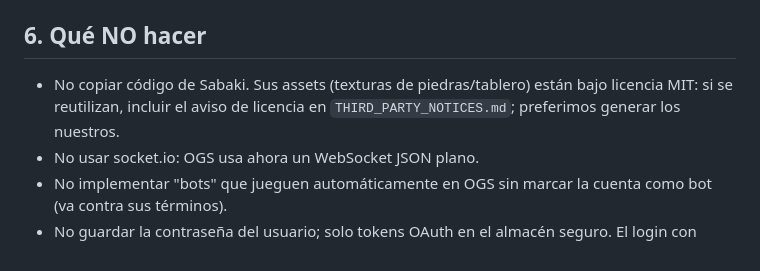
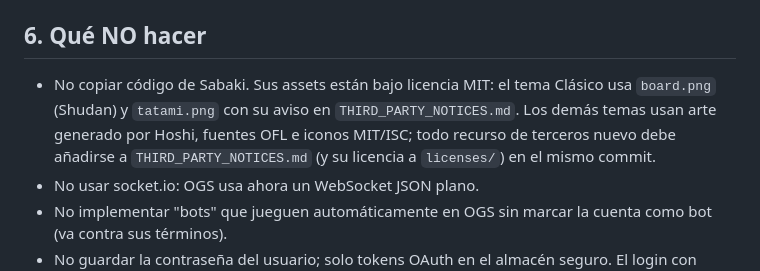
Before and after one commit to BuddhaCodes/BadukDana, a Markdown page: CLAUDE.md, the part around the change. Drawn GitHub-style.

```diff
--- a/CLAUDE.md
+++ b/CLAUDE.md
@@ -74,7 +74,7 @@ Regla de dependencias: `App → Ogs, Sgf, Core` · `Ogs → Core` · `Sgf → Co
 
 ## 6. Qué NO hacer
 
-- No copiar código de Sabaki. Sus assets (texturas de piedras/tablero) están bajo licencia MIT: si se reutilizan, incluir el aviso de licencia en `THIRD_PARTY_NOTICES.md`; preferimos generar los nuestros.
+- No copiar código de Sabaki. Sus assets están bajo licencia MIT: el tema Clásico usa `board.png` (Shudan) y `tatami.png` con su aviso en `THIRD_PARTY_NOTICES.md`. Los demás temas usan arte generado por Hoshi, fuentes OFL e iconos MIT/ISC; todo recurso de terceros nuevo debe añadirse a `THIRD_PARTY_NOTICES.md` (y su licencia a `licenses/`) en el mismo commit.
 - No usar socket.io: OGS usa ahora un WebSocket JSON plano.
 - No implementar "bots" que jueguen automáticamente en OGS sin marcar la cuenta como bot (va contra sus términos).
 - No guardar la contraseña del usuario; solo tokens OAuth en el almacén seguro. El login con contraseña existe solo para beta y está bloqueado contra producción.
```
Also changed, not shown: docs/DESIGN.md (+33 -3 lines), docs/ROADMAP.md (+2 -1 lines).
